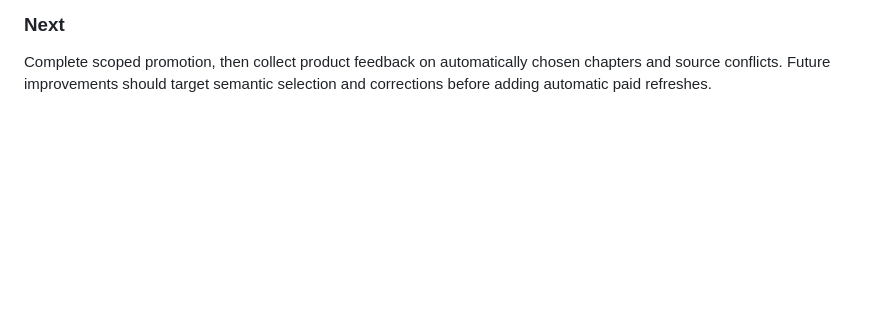
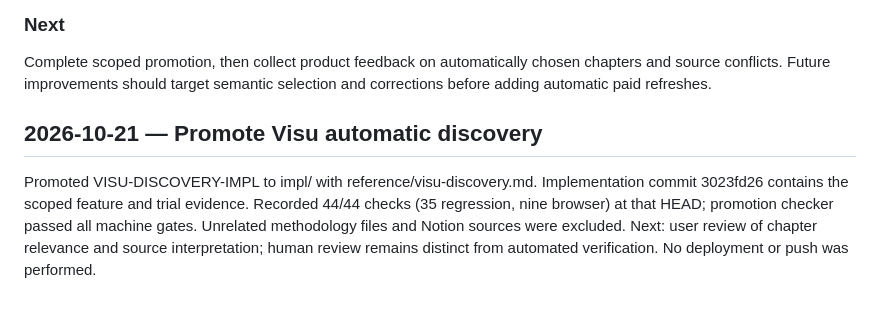
Before and after one commit to Jlabarca/represent, a Markdown page: docs/LOGBOOK.md, the part around the change. Drawn GitHub-style; blank space fills up the shorter version.

```diff
--- a/docs/LOGBOOK.md
+++ b/docs/LOGBOOK.md
@@ -143,3 +143,7 @@ No unresolved automated-test failures. Bounded source selection and six chapters
 ### Next
 
 Complete scoped promotion, then collect product feedback on automatically chosen chapters and source conflicts. Future improvements should target semantic selection and corrections before adding automatic paid refreshes.
+
+## 2026-10-21 — Promote Visu automatic discovery
+
+Promoted VISU-DISCOVERY-IMPL to impl/ with reference/visu-discovery.md. Implementation commit 3023fd26 contains the scoped feature and trial evidence. Recorded 44/44 checks (35 regression, nine browser) at that HEAD; promotion checker passed all machine gates. Unrelated methodology files and Notion sources were excluded. Next: user review of chapter relevance and source interpretation; human review remains distinct from automated verification. No deployment or push was performed.
```
Also changed, not shown: docs/README.md (+1 -0 lines), docs/impl/VISU-DISCOVERY-IMPL.md (renamed from docs/VISU-DISCOVERY-IMPL.md, +2 -2 lines).
